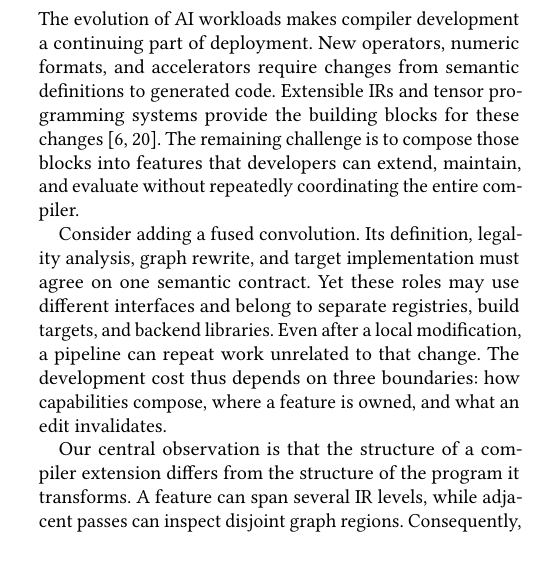
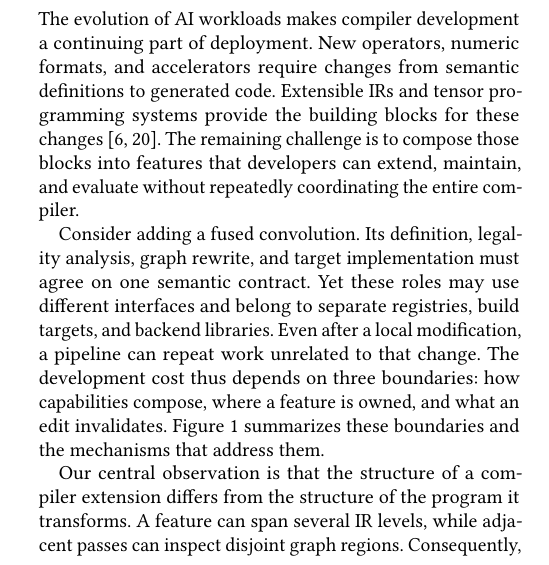
Before and after one commit to lancerstadium/joggle, a LaTeX paper (paper/sigconf.tex, which reads paper/sections/01-introduction.tex): part of one column of page 1 of 14, cut so that both start at the same text, the shorter picture padded with empty space. Compiled offline with pdfLaTeX.

Commit message:
paper: cite thesis figure in introduction

```diff
--- a/paper/sections/01-introduction.tex
+++ b/paper/sections/01-introduction.tex
@@ -15,7 +15,8 @@ these roles may use different interfaces and belong to separate registries,
 build targets, and backend libraries. Even after a local modification, a
 pipeline can repeat work unrelated to that change. The development cost thus
 depends on three boundaries: how capabilities compose, where a feature is
-owned, and what an edit invalidates.
+owned, and what an edit invalidates. Figure~\ref{fig:thesis-map} summarizes
+these boundaries and the mechanisms that address them.
 
 Our central observation is that the structure of a compiler extension differs
 from the structure of the program it transforms. A feature can span several IR
```
